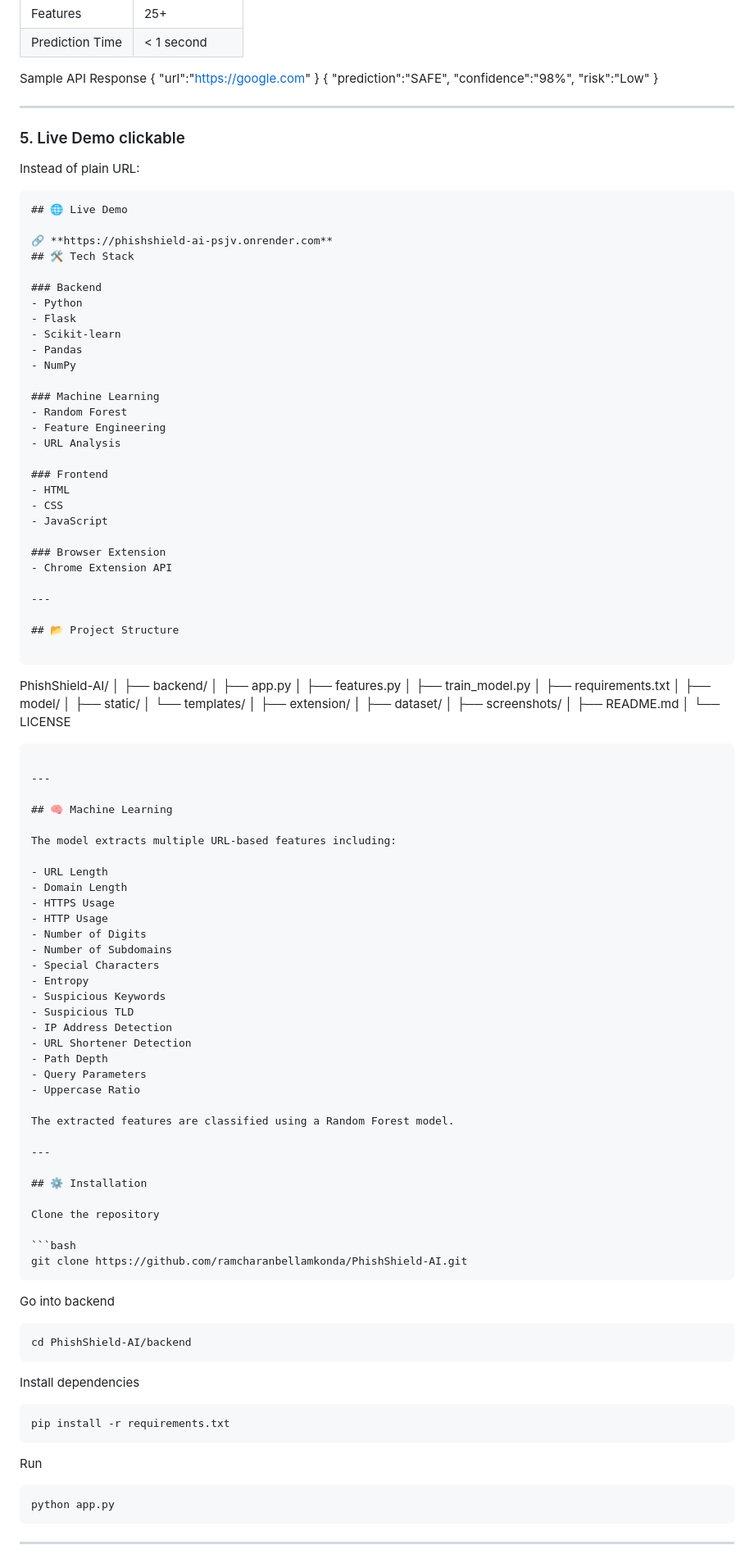
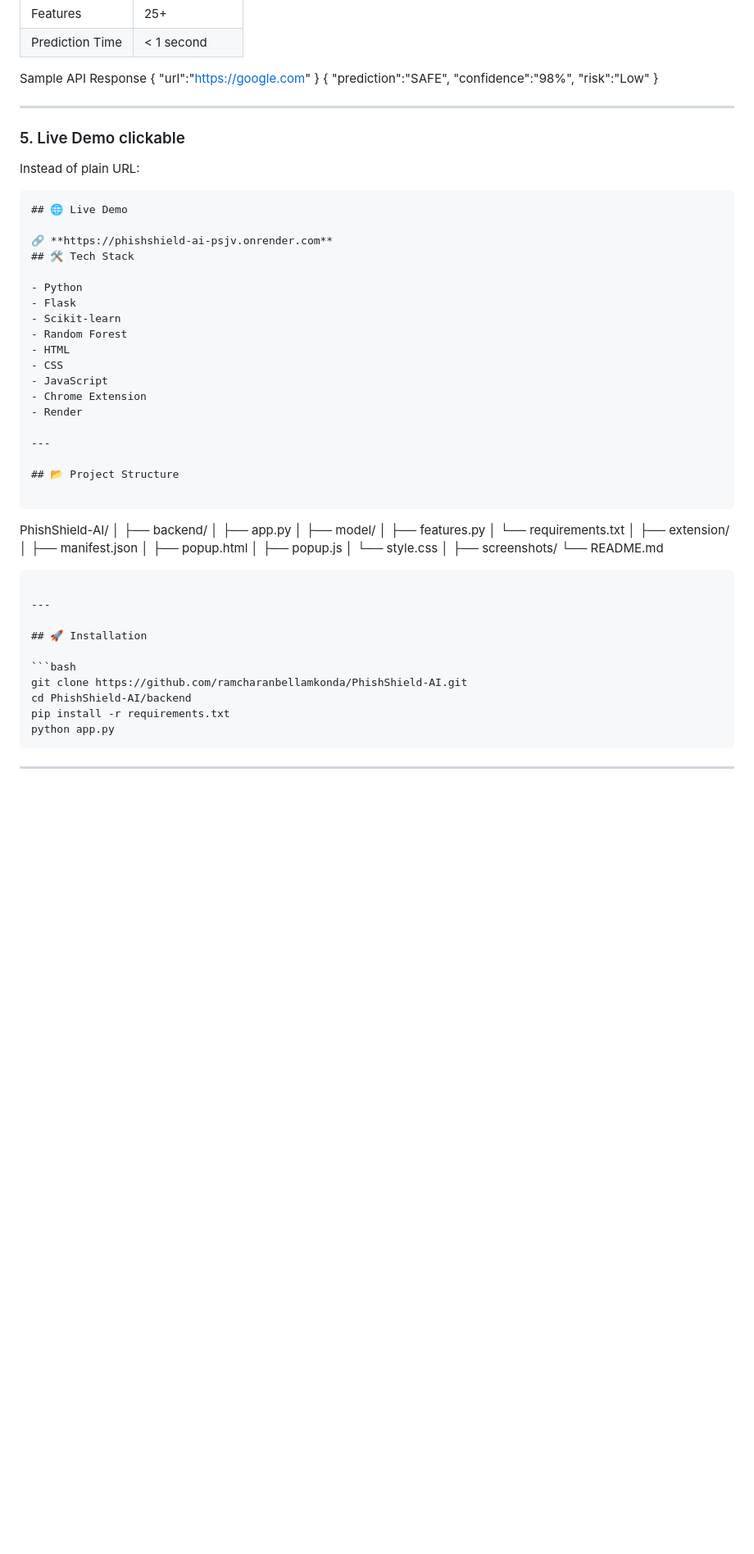
Before and after one commit to ramcharanbellamkonda/PhishShield-AI, a Markdown page: README.md, the part around one of its changes. Shown at 82% size. Rendered like a GitHub page; blank space fills up the shorter version.

````diff
--- a/README.md
+++ b/README.md
@@ -78,7 +90,6 @@ Sample API Response
   "risk":"Low"
 }
 
-
 ---
 
 ### 5. Live Demo clickable
@@ -91,25 +102,15 @@ Instead of plain URL:
 🔗 **https://phishshield-ai-psjv.onrender.com**
 ## 🛠️ Tech Stack
 
-### Backend
 - Python
 - Flask
 - Scikit-learn
-- Pandas
-- NumPy
-
-### Machine Learning
 - Random Forest
-- Feature Engineering
-- URL Analysis
-
-### Frontend
 - HTML
 - CSS
 - JavaScript
-
-### Browser Extension
-- Chrome Extension API
+- Chrome Extension
+- Render
 
 ---
 
@@ -120,73 +121,28 @@ PhishShield-AI/
 │
 ├── backend/
 │   ├── app.py
+│   ├── model/
 │   ├── features.py
-│   ├── train_model.py
-│   ├── requirements.txt
-│   ├── model/
-│   ├── static/
-│   └── templates/
+│   └── requirements.txt
 │
 ├── extension/
-│
-├── dataset/
+│   ├── manifest.json
+│   ├── popup.html
+│   ├── popup.js
+│   └── style.css
 │
 ├── screenshots/
-│
-├── README.md
-│
-└── LICENSE
+└── README.md
 ```
 
 ---
 
-## 🧠 Machine Learning
-
-The model extracts multiple URL-based features including:
-
-- URL Length
-- Domain Length
-- HTTPS Usage
-- HTTP Usage
-- Number of Digits
-- Number of Subdomains
-- Special Characters
-- Entropy
-- Suspicious Keywords
-- Suspicious TLD
-- IP Address Detection
-- URL Shortener Detection
-- Path Depth
-- Query Parameters
-- Uppercase Ratio
-
-The extracted features are classified using a Random Forest model.
-
----
-
-## ⚙️ Installation
-
-Clone the repository
+## 🚀 Installation
 
 ```bash
 git clone https://github.com/ramcharanbellamkonda/PhishShield-AI.git
-```
-
-Go into backend
-
-```bash
 cd PhishShield-AI/backend
-```
-
-Install dependencies
-
-```bash
 pip install -r requirements.txt
-```
-
-Run
-
-```bash
 python app.py
 ```
 
````
Also changed, not shown: other parts of README.md (+55 -4 lines).
